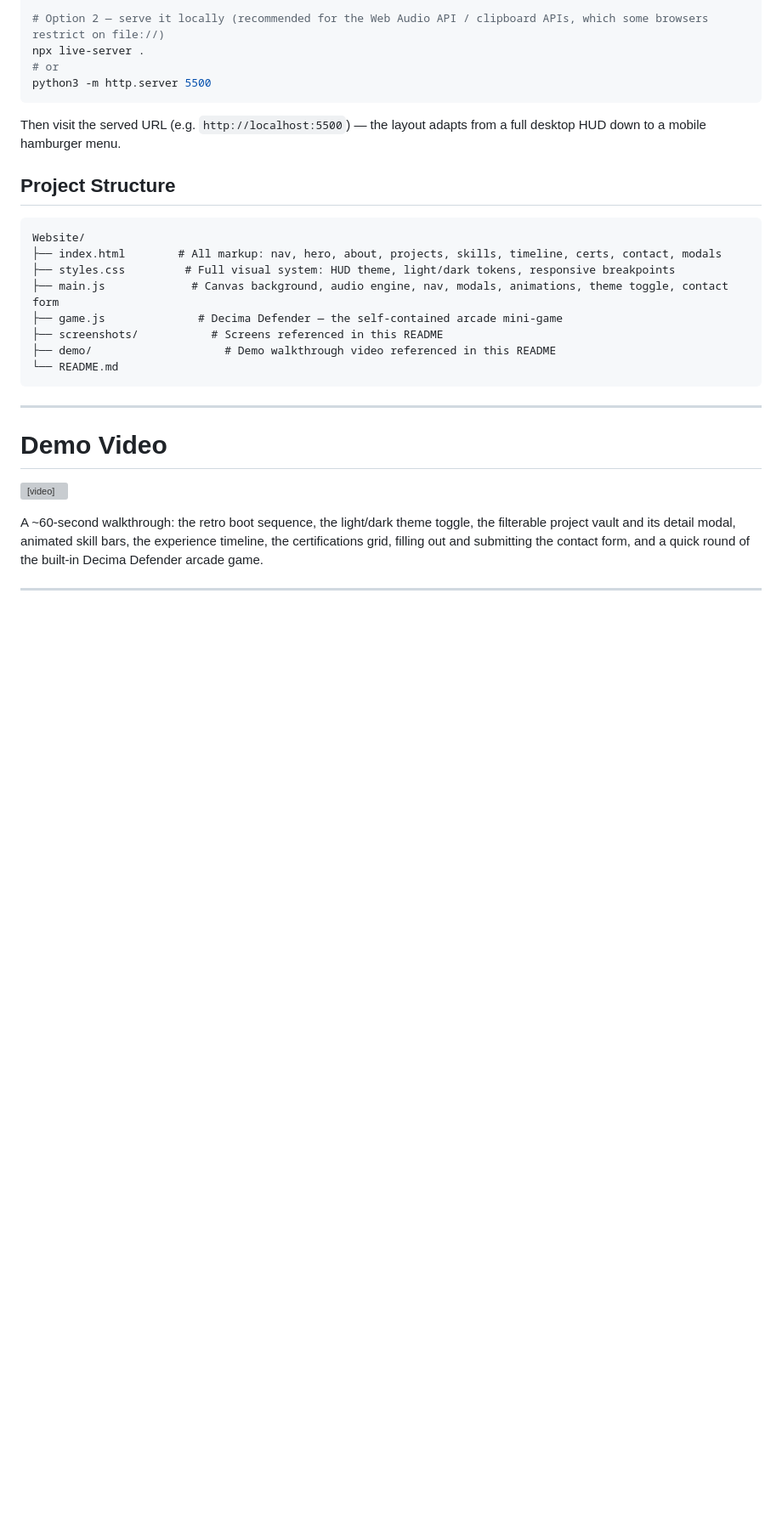
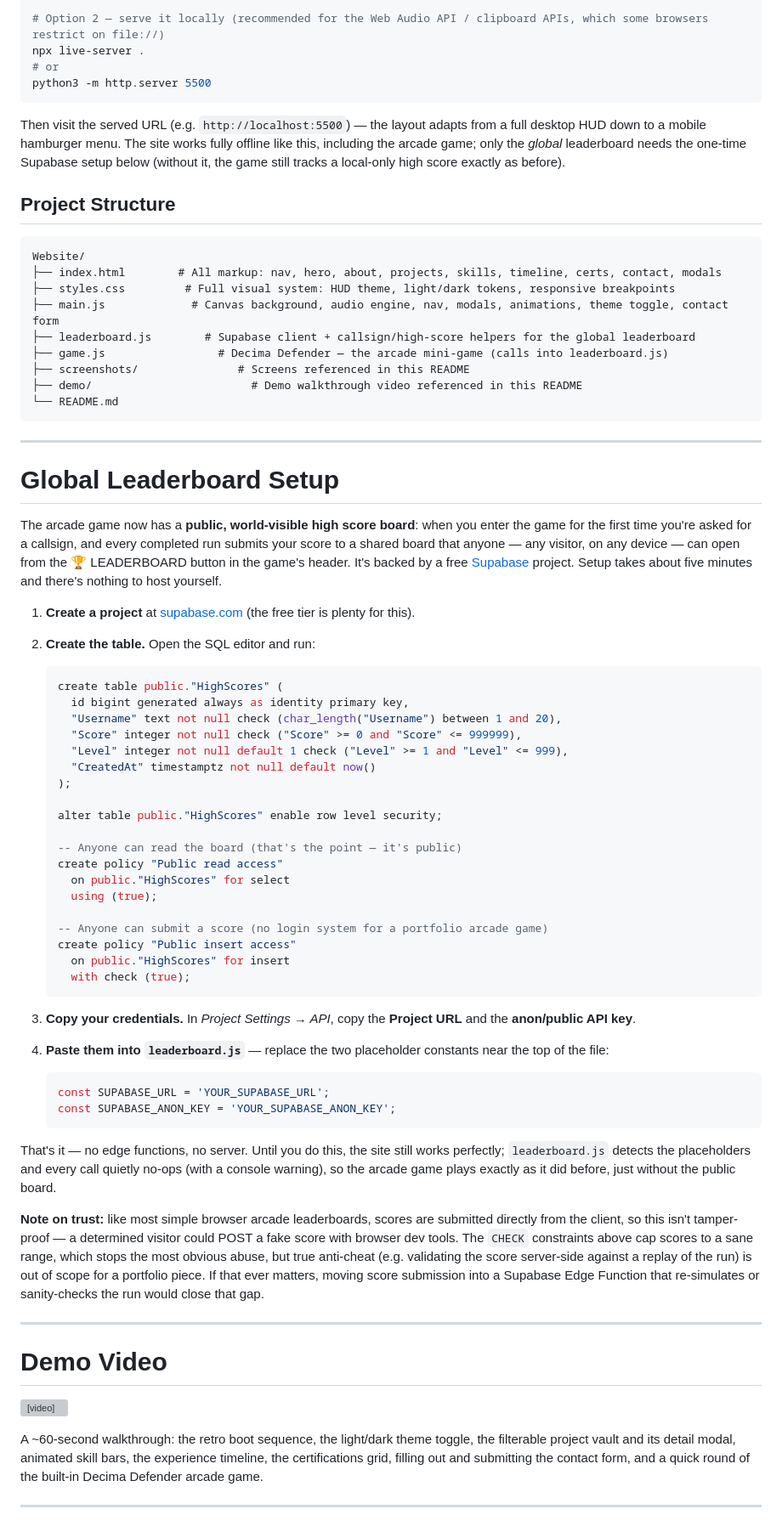
Before and after one commit to Manovishaal/Website, a Markdown page: README.md, the part around one of its changes. Shown at 85% size. Rendered like a GitHub page; blank space fills up the shorter version; grey boxes are pictures that could not be loaded.

Commit message:
Add global leaderboard and callsign entry for Decima Defender

````diff
--- a/README.md
+++ b/README.md
@@ -50,7 +51,7 @@ npx live-server .
 python3 -m http.server 5500
 ```
 
-Then visit the served URL (e.g. `http://localhost:5500`) — the layout adapts from a full desktop HUD down to a mobile hamburger menu.
+Then visit the served URL (e.g. `http://localhost:5500`) — the layout adapts from a full desktop HUD down to a mobile hamburger menu. The site works fully offline like this, including the arcade game; only the *global* leaderboard needs the one-time Supabase setup below (without it, the game still tracks a local-only high score exactly as before).
 
 ## Project Structure
 
@@ -59,11 +60,55 @@ Website/
 ├── index.html        # All markup: nav, hero, about, projects, skills, timeline, certs, contact, modals
 ├── styles.css         # Full visual system: HUD theme, light/dark tokens, responsive breakpoints
 ├── main.js             # Canvas background, audio engine, nav, modals, animations, theme toggle, contact form
-├── game.js              # Decima Defender — the self-contained arcade mini-game
-├── screenshots/           # Screens referenced in this README
-├── demo/                    # Demo walkthrough video referenced in this README
+├── leaderboard.js        # Supabase client + callsign/high-score helpers for the global leaderboard
+├── game.js                 # Decima Defender — the arcade mini-game (calls into leaderboard.js)
+├── screenshots/               # Screens referenced in this README
+├── demo/                        # Demo walkthrough video referenced in this README
 └── README.md
 ```
+
+---
+
+# Global Leaderboard Setup
+
+The arcade game now has a **public, world-visible high score board**: when you enter the game for the first time you're asked for a callsign, and every completed run submits your score to a shared board that anyone — any visitor, on any device — can open from the 🏆 LEADERBOARD button in the game's header. It's backed by a free [Supabase](https://supabase.com) project. Setup takes about five minutes and there's nothing to host yourself.
+
+1. **Create a project** at [supabase.com](https://supabase.com) (the free tier is plenty for this).
+2. **Create the table.** Open the SQL editor and run:
+
+   ```sql
+   create table public."HighScores" (
+     id bigint generated always as identity primary key,
+     "Username" text not null check (char_length("Username") between 1 and 20),
+     "Score" integer not null check ("Score" >= 0 and "Score" <= 999999),
+     "Level" integer not null default 1 check ("Level" >= 1 and "Level" <= 999),
+     "CreatedAt" timestamptz not null default now()
+   );
+
+   alter table public."HighScores" enable row level security;
+
+   -- Anyone can read the board (that's the point — it's public)
+   create policy "Public read access"
+     on public."HighScores" for select
+     using (true);
+
+   -- Anyone can submit a score (no login system for a portfolio arcade game)
+   create policy "Public insert access"
+     on public."HighScores" for insert
+     with check (true);
+   ```
+
+3. **Copy your credentials.** In *Project Settings → API*, copy the **Project URL** and the **anon/public API key**.
+4. **Paste them into `leaderboard.js`** — replace the two placeholder constants near the top of the file:
+
+   ```js
+   const SUPABASE_URL = 'YOUR_SUPABASE_URL';
+   const SUPABASE_ANON_KEY = 'YOUR_SUPABASE_ANON_KEY';
+   ```
+
+That's it — no edge functions, no server. Until you do this, the site still works perfectly; `leaderboard.js` detects the placeholders and every call quietly no-ops (with a console warning), so the arcade game plays exactly as it did before, just without the public board.
+
+**Note on trust:** like most simple browser arcade leaderboards, scores are submitted directly from the client, so this isn't tamper-proof — a determined visitor could POST a fake score with browser dev tools. The `CHECK` constraints above cap scores to a sane range, which stops the most obvious abuse, but true anti-cheat (e.g. validating the score server-side against a replay of the run) is out of scope for a portfolio piece. If that ever matters, moving score submission into a Supabase Edge Function that re-simulates or sanity-checks the run would close that gap.
 
 ---
 
````
Also changed, not shown: other parts of README.md (+12 -5 lines), screenshots/callsign-entry.png (added), screenshots/leaderboard.png (added), 4 other files.
